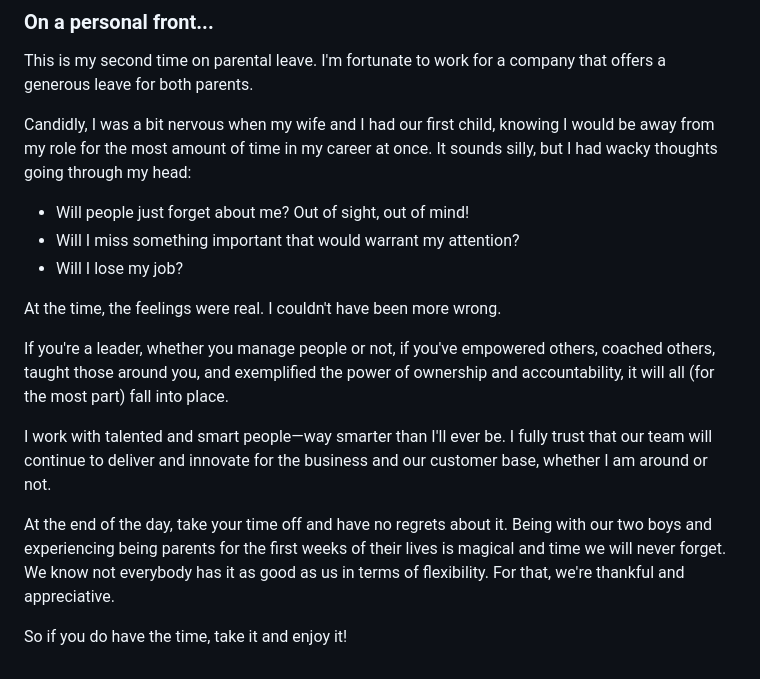
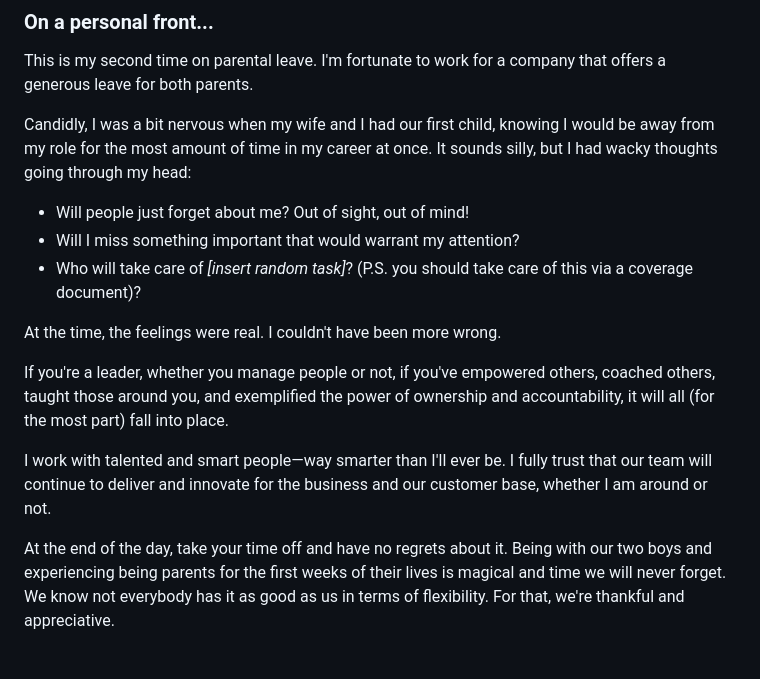
Before and after one commit to da-dumont/personal-site, a Markdown page: content/blog/make-sure-youre-not-around.md, the part around the change. Rendered like a GitHub page.

Commit message:
adjust leave text last time

```diff
--- a/content/blog/make-sure-youre-not-around.md
+++ b/content/blog/make-sure-youre-not-around.md
@@ -31,7 +31,7 @@ Candidly, I was a bit nervous when my wife and I had our first child, knowing I
 
 - Will people just forget about me? Out of sight, out of mind!
 - Will I miss something important that would warrant my attention?
-- Will I lose my job?
+- Who will take care of _[insert random task]_? (P.S. you should take care of this via a coverage document)?
 
 At the time, the feelings were real. I couldn't have been more wrong.
 
@@ -40,5 +40,3 @@ If you're a leader, whether you manage people or not, if you've empowered others
 I work with talented and smart people&mdash;way smarter than I'll ever be. I fully trust that our team will continue to deliver and innovate for the business and our customer base, whether I am around or not.
 
 At the end of the day, take your time off and have no regrets about it. Being with our two boys and experiencing being parents for the first weeks of their lives is magical and time we will never forget. We know not everybody has it as good as us in terms of flexibility. For that, we're thankful and appreciative.
-
-So if you do have the time, take it and enjoy it!
```
